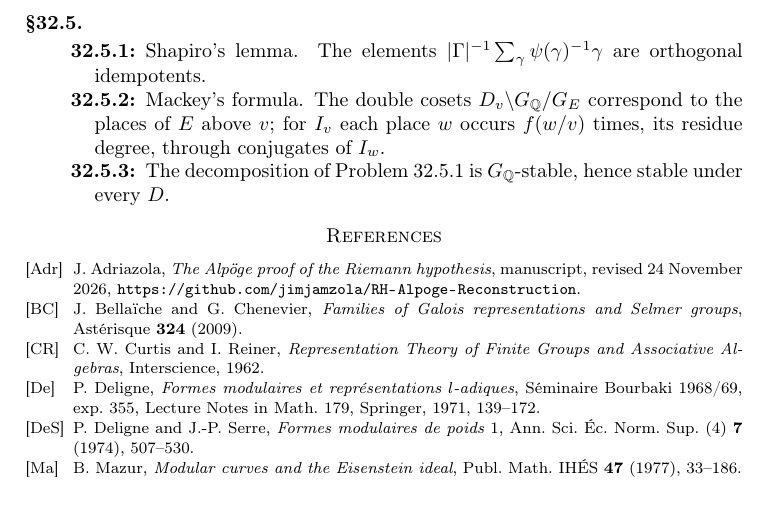
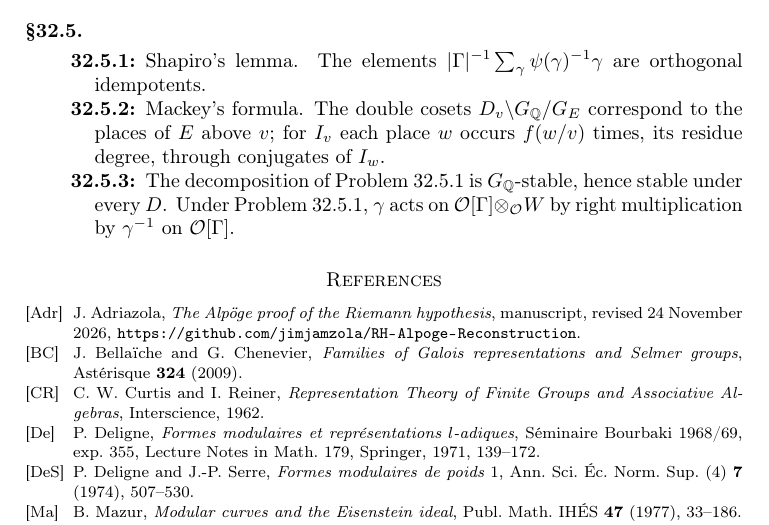
Before and after one commit to ultronozm/grh-workbook, a LaTeX paper (20261125T014500--eisenstein-congruences-and-selmer-classes__workbook.tex): part of page 6 of 6 before the commit and part of page 6 of 7 after it, cut so that both start at the same text, the shorter picture padded with empty space. Compiled offline with pdfLaTeX.

```diff
--- a/20261125T014500--eisenstein-congruences-and-selmer-classes__workbook.tex
+++ b/20261125T014500--eisenstein-congruences-and-selmer-classes__workbook.tex
@@ -256,7 +256,7 @@
 \begin{description}
 \item[\ref{pr:shapiro}] Shapiro's lemma.  The elements \(\lvert\Gamma\rvert^{-1}\sum_\gamma \psi(\gamma)^{-1}\gamma\) are orthogonal idempotents.
 \item[\ref{pr:mackey}] Mackey's formula.  The double cosets \(D_v \backslash G_\Q / G_E\) correspond to the places of \(E\) above \(v\); for \(I_v\) each place \(w\) occurs \(f(w/v)\) times, its residue degree, through conjugates of \(I_w\).
-\item[\ref{pr:sha-decomp}] The decomposition of Problem~\ref{pr:shapiro} is \(G_\Q\)-stable, hence stable under every \(D\).
+\item[\ref{pr:sha-decomp}] The decomposition of Problem~\ref{pr:shapiro} is \(G_\Q\)-stable, hence stable under every \(D\).  Under Problem~\ref{pr:shapiro}, \(\gamma\) acts on \(\Oc[\Gamma] \otimes_\Oc W\) by right multiplication by \(\gamma^{-1}\) on \(\Oc[\Gamma]\).
 \end{description}
 
 \begin{thebibliography}{DeS}
```
Also changed, not shown: 20261125T014500--eisenstein-congruences-and-selmer-classes__workbook.tex (2 more changed lines).
